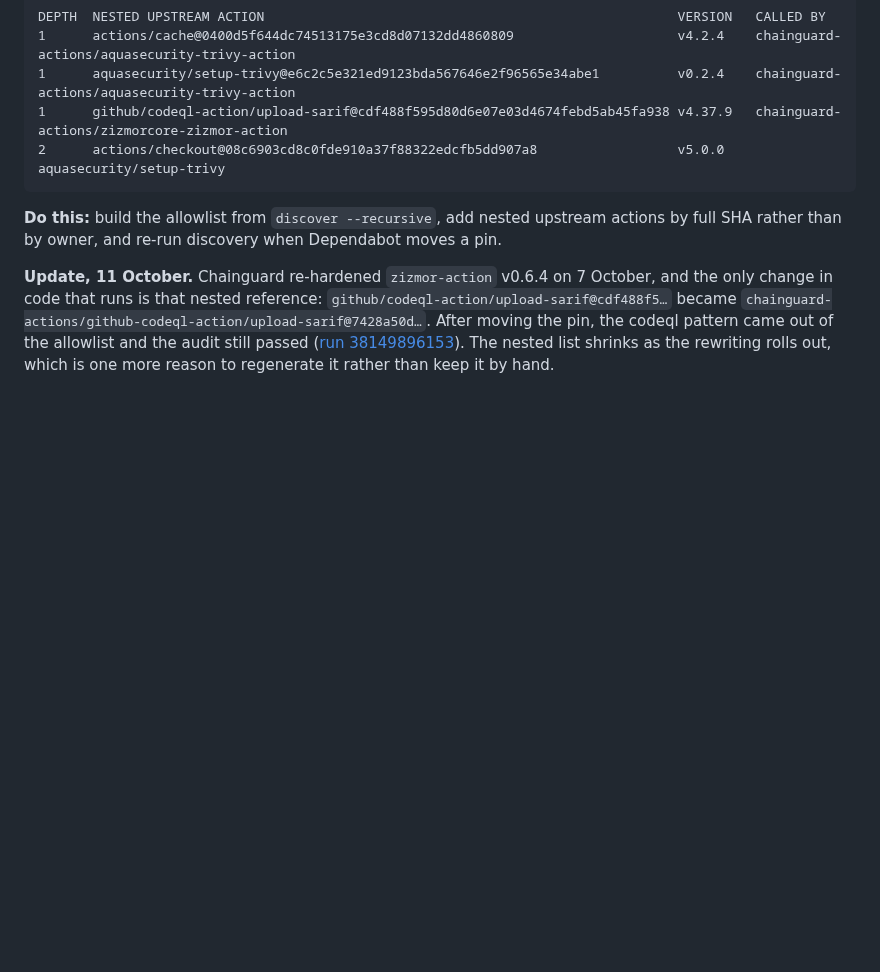
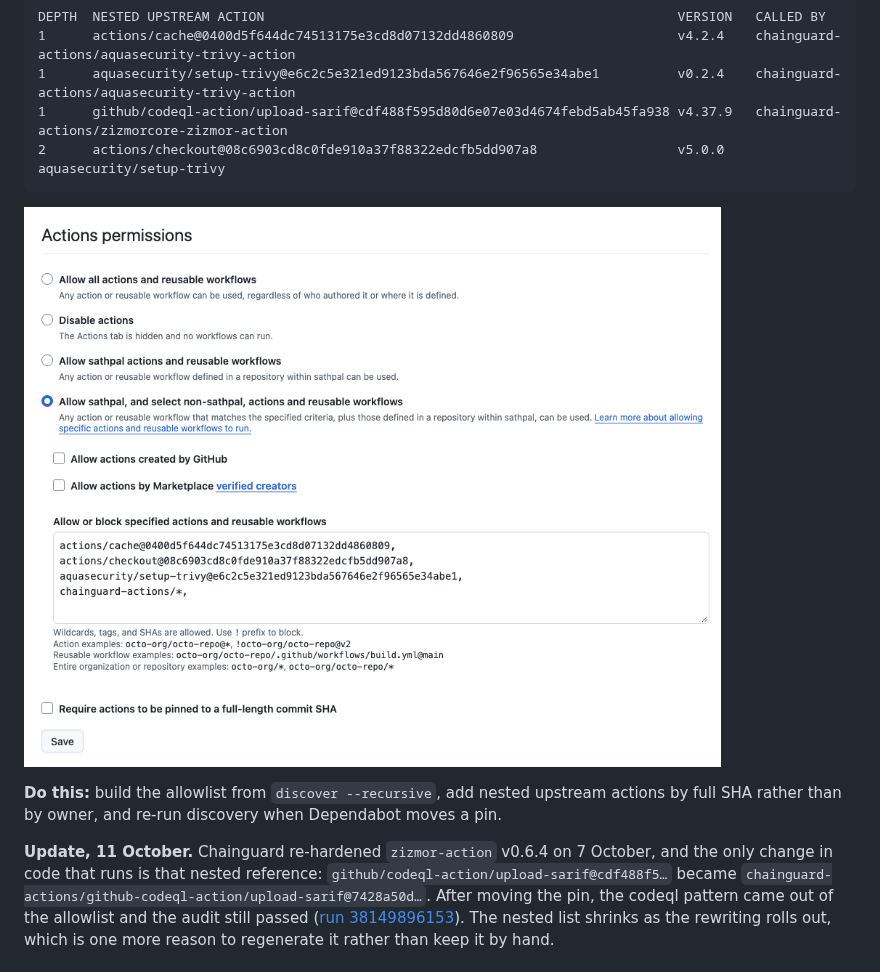
Before and after one commit to sathpal/chainguard-actions-end-to-end, a Markdown page: FINDINGS.md, the part around the change. Rendered like a GitHub page; pictures changed too: docs/images/web-allowlist-settings.png (added); blank space fills up the shorter version.

````diff
--- a/FINDINGS.md
+++ b/FINDINGS.md
@@ -173,6 +173,8 @@ DEPTH  NESTED UPSTREAM ACTION
 2      actions/checkout@08c6903cd8c0fde910a37f88322edcfb5dd907a8                  v5.0.0    aquasecurity/setup-trivy
 ```
 
+![The allowlist in the repository settings on 11 October](docs/images/web-allowlist-settings.png)
+
 **Do this:** build the allowlist from `discover --recursive`, add nested upstream actions by full SHA rather than by
 owner, and re-run discovery when Dependabot moves a pin.
 
````
Also changed, not shown: docs/devto-article.md (+4 -1 lines), docs/hands-on.md (+3 -1 lines), 1 other file.
